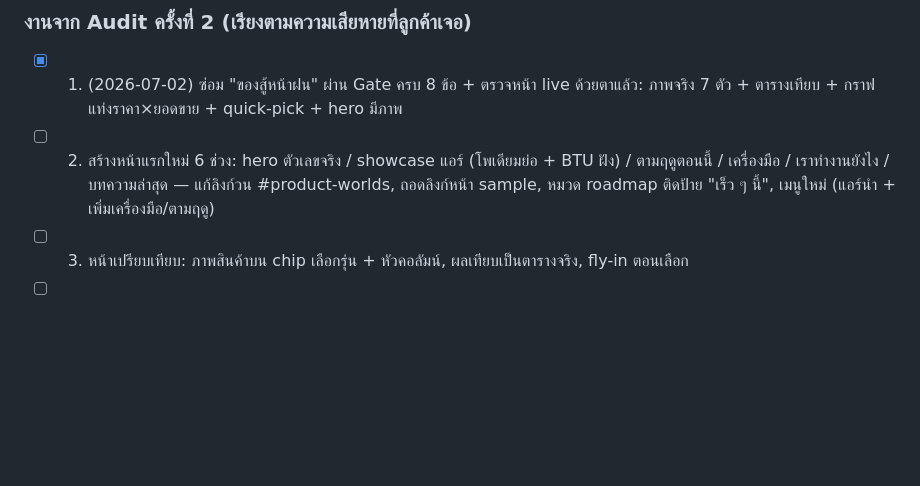
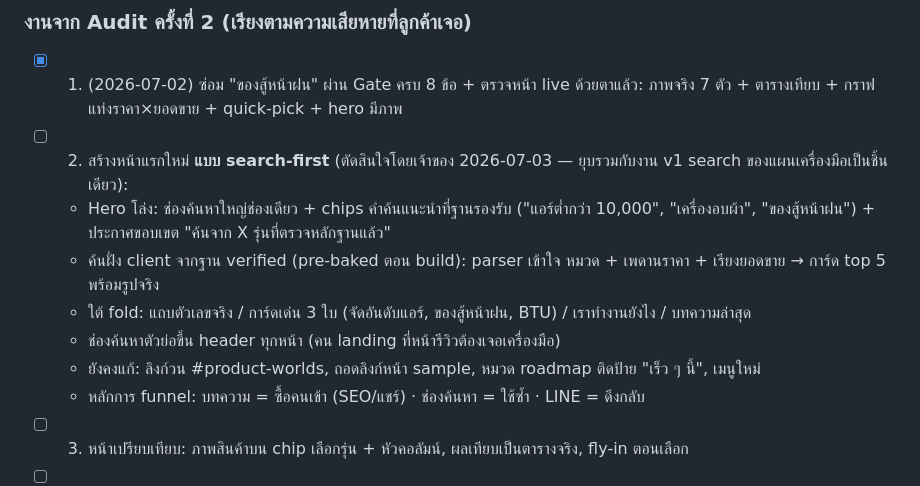
Before and after one commit to chatoccmed/friendsay, a Markdown page: docs/design-upgrade-plan-2026-07.md, the part around the change. GitHub-like rendering; blank space fills up the shorter version.

Commit message:
Record search-first homepage decision merging redesign with v1 search tool
Co-Authored-By: Claude Fable 5 <noreply@anthropic.com>

```diff
--- a/docs/design-upgrade-plan-2026-07.md
+++ b/docs/design-upgrade-plan-2026-07.md
@@ -67,7 +67,13 @@
 ### งานจาก Audit ครั้งที่ 2 (เรียงตามความเสียหายที่ลูกค้าเจอ)
 
 - [x] 1. (2026-07-02) ซ่อม "ของสู้หน้าฝน" ผ่าน Gate ครบ 8 ข้อ + ตรวจหน้า live ด้วยตาแล้ว: ภาพจริง 7 ตัว + ตารางเทียบ + กราฟแท่งราคา×ยอดขาย + quick-pick + hero มีภาพ
-- [ ] 2. สร้างหน้าแรกใหม่ 6 ช่วง: hero ตัวเลขจริง / showcase แอร์ (โพเดียมย่อ + BTU ฝัง) / ตามฤดูตอนนี้ / เครื่องมือ / เราทำงานยังไง / บทความล่าสุด — แก้ลิงก์วน #product-worlds, ถอดลิงก์หน้า sample, หมวด roadmap ติดป้าย "เร็ว ๆ นี้", เมนูใหม่ (แอร์นำ + เพิ่มเครื่องมือ/ตามฤดู)
+- [ ] 2. สร้างหน้าแรกใหม่ **แบบ search-first** (ตัดสินใจโดยเจ้าของ 2026-07-03 — ยุบรวมกับงาน v1 search ของแผนเครื่องมือเป็นชิ้นเดียว):
+  - Hero โล่ง: ช่องค้นหาใหญ่ช่องเดียว + chips คำค้นแนะนำที่ฐานรองรับ ("แอร์ต่ำกว่า 10,000", "เครื่องอบผ้า", "ของสู้หน้าฝน") + ประกาศขอบเขต "ค้นจาก X รุ่นที่ตรวจหลักฐานแล้ว"
+  - ค้นฝั่ง client จากฐาน verified (pre-baked ตอน build): parser เข้าใจ หมวด + เพดานราคา + เรียงยอดขาย → การ์ด top 5 พร้อมรูปจริง
+  - ใต้ fold: แถบตัวเลขจริง / การ์ดเด่น 3 ใบ (จัดอันดับแอร์, ของสู้หน้าฝน, BTU) / เราทำงานยังไง / บทความล่าสุด
+  - ช่องค้นหาตัวย่อขึ้น header ทุกหน้า (คน landing ที่หน้ารีวิวต้องเจอเครื่องมือ)
+  - ยังคงแก้: ลิงก์วน #product-worlds, ถอดลิงก์หน้า sample, หมวด roadmap ติดป้าย "เร็ว ๆ นี้", เมนูใหม่
+  - หลักการ funnel: บทความ = ซื้อคนเข้า (SEO/แชร์) · ช่องค้นหา = ใช้ซ้ำ · LINE = ดึงกลับ
 - [ ] 3. หน้าเปรียบเทียบ: ภาพสินค้าบน chip เลือกรุ่น + หัวคอลัมน์, ผลเทียบเป็นตารางจริง, fly-in ตอนเลือก
 - [ ] 4. รีวิวเดี่ยว: progress bar + TOC scroll-spy, hero split + score ring, gallery lightbox, รวม sticky บาร์เดียว, pull-quote รีวิวจริง
 - [ ] 5. BTU: ผลลัพธ์เป็น gauge + ปุ่มแชร์
```
